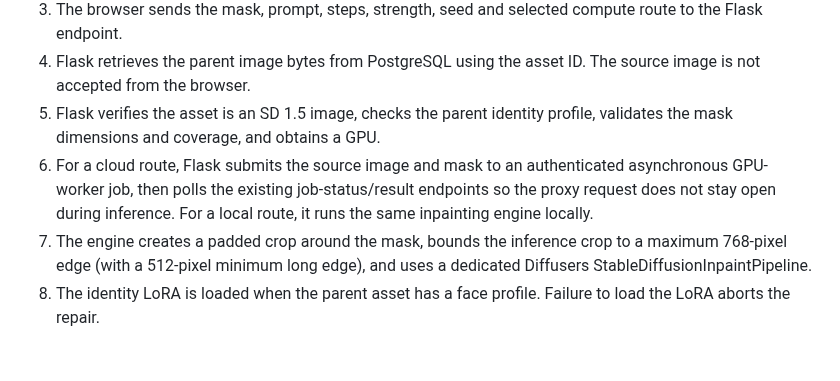
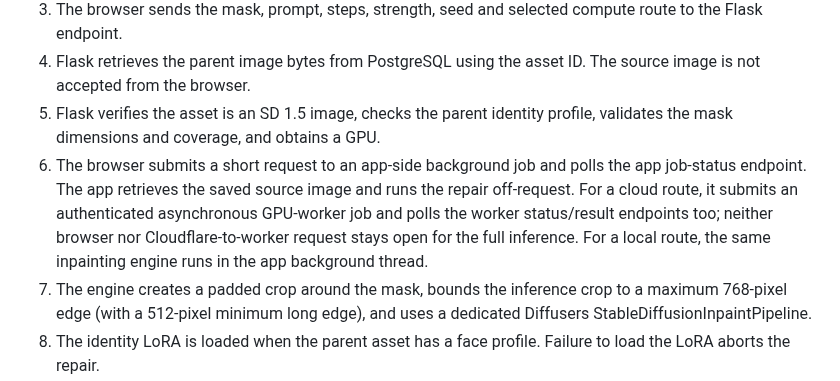
Before and after one commit to AbhishekSingh971/local_private_image_generation, a Markdown page: docs/REGIONAL_INPAINTING.md, the part around the change. Drawn GitHub-style; blank space fills up the shorter version.

Commit message:
Document app-side and cloud-side asynchronous repair jobs

```diff
--- a/docs/REGIONAL_INPAINTING.md
+++ b/docs/REGIONAL_INPAINTING.md
@@ -11,7 +11,7 @@ This stage implements user-painted masks for SD 1.5 only. It is intentionally a
 3. The browser sends the mask, prompt, steps, strength, seed and selected compute route to the Flask endpoint.
 4. Flask retrieves the parent image bytes from PostgreSQL using the asset ID. The source image is not accepted from the browser.
 5. Flask verifies the asset is an SD 1.5 image, checks the parent identity profile, validates the mask dimensions and coverage, and obtains a GPU.
-6. For a cloud route, Flask submits the source image and mask to an authenticated asynchronous GPU-worker job, then polls the existing job-status/result endpoints so the proxy request does not stay open during inference. For a local route, it runs the same inpainting engine locally.
+6. The browser submits a short request to an app-side background job and polls the app job-status endpoint. The app retrieves the saved source image and runs the repair off-request. For a cloud route, it submits an authenticated asynchronous GPU-worker job and polls the worker status/result endpoints too; neither browser nor Cloudflare-to-worker request stays open for the full inference. For a local route, the same inpainting engine runs in the app background thread.
 7. The engine creates a padded crop around the mask, bounds the inference crop to a maximum 768-pixel edge (with a 512-pixel minimum long edge), and uses a dedicated Diffusers StableDiffusionInpaintPipeline.
 8. The identity LoRA is loaded when the parent asset has a face profile. Failure to load the LoRA aborts the repair.
 9. The generated crop is resized back to its original crop size. A dilated and feathered mask blends the generated crop over the source crop. Outside that composite mask, pixels are copied directly from the original.
```
